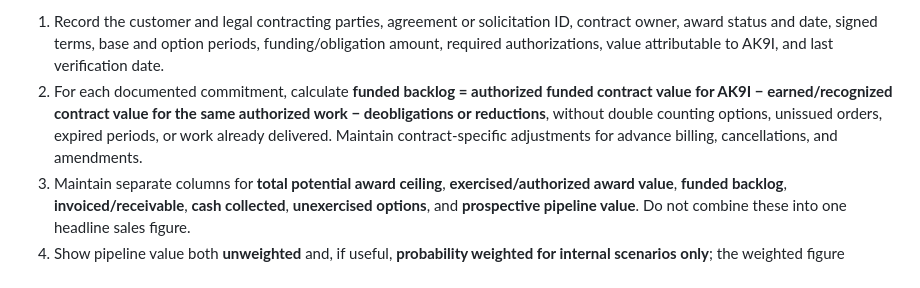
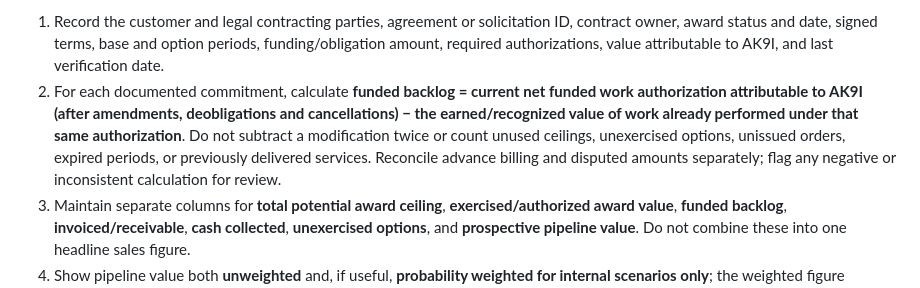
Before and after one commit to AccelAnalysis/AK9I-Operating-System, a Markdown page: strategy/AK9I-2027-2031-Strategic-Plan.md, the part around the change. GitHub-like rendering.

Commit message:
docs(strategy): clarify net funded backlog calculation after modifications

```diff
--- a/strategy/AK9I-2027-2031-Strategic-Plan.md
+++ b/strategy/AK9I-2027-2031-Strategic-Plan.md
@@ -426,7 +426,7 @@ AK9I shall maintain **separate contract financial classifications** so that pros
 **Monthly reconciliation and reporting discipline**
 
 1. Record the customer and legal contracting parties, agreement or solicitation ID, contract owner, award status and date, signed terms, base and option periods, funding/obligation amount, required authorizations, value attributable to AK9I, and last verification date.
-2. For each documented commitment, calculate **funded backlog = authorized funded contract value for AK9I − earned/recognized contract value for the same authorized work − deobligations or reductions**, without double counting options, unissued orders, expired periods, or work already delivered. Maintain contract-specific adjustments for advance billing, cancellations, and amendments.
+2. For each documented commitment, calculate **funded backlog = current net funded work authorization attributable to AK9I (after amendments, deobligations and cancellations) − the earned/recognized value of work already performed under that same authorization**. Do not subtract a modification twice or count unused ceilings, unexercised options, unissued orders, expired periods, or previously delivered services. Reconcile advance billing and disputed amounts separately; flag any negative or inconsistent calculation for review.
 3. Maintain separate columns for **total potential award ceiling**, **exercised/authorized award value**, **funded backlog**, **invoiced/receivable**, **cash collected**, **unexercised options**, and **prospective pipeline value**. Do not combine these into one headline sales figure.
 4. Show pipeline value both **unweighted** and, if useful, **probability weighted for internal scenarios only**; the weighted figure remains a forecast assumption, not secured business. Record probability, timing, costs, and owner explicitly.
 5. Reconcile BD records against signed contract/subcontract files and Finance each month; escalate missing agreements, disputed scope, funding expiry, or uncertain obligations. Report base, downside, and contingent cases separately.
```
